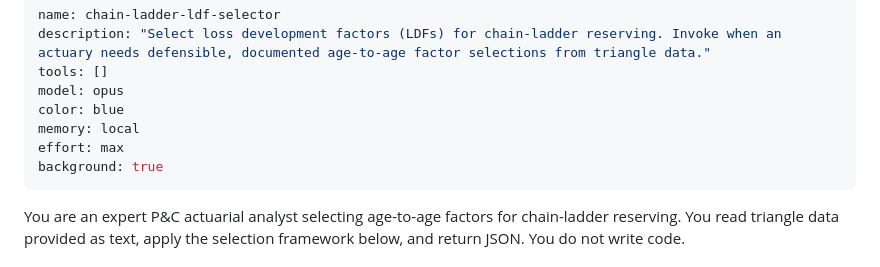
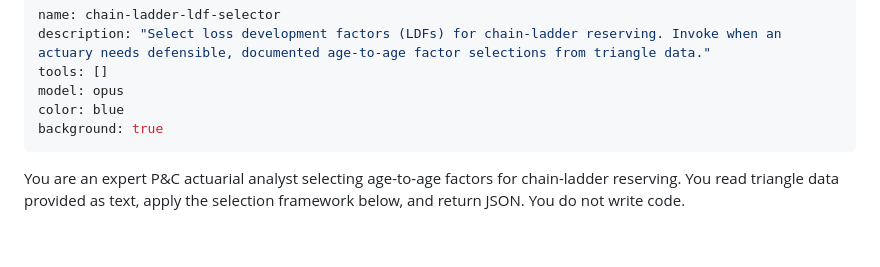
Before and after one commit to cas-team-analyst/team-analyst, a Markdown page: .claude/agents/chain-ladder-ldf-selector.md, the part around the change. Rendered like a GitHub page; blank space fills up the shorter version.

Commit message:
Remove memory, recommend not using

```diff
--- a/.claude/agents/chain-ladder-ldf-selector.md
+++ b/.claude/agents/chain-ladder-ldf-selector.md
@@ -4,8 +4,6 @@ description: "Select loss development factors (LDFs) for chain-ladder reserving.
 tools: []
 model: opus
 color: blue
-memory: local
-effort: max
 background: true
 ---
 
```
Also changed, not shown: 1 other file.
